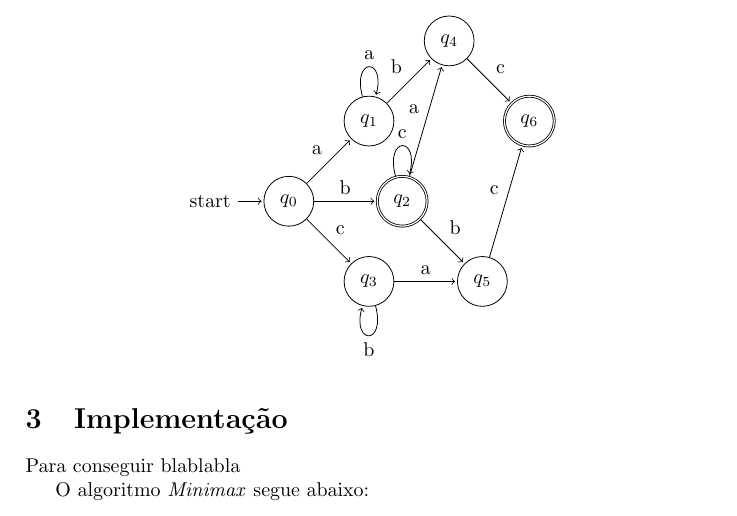
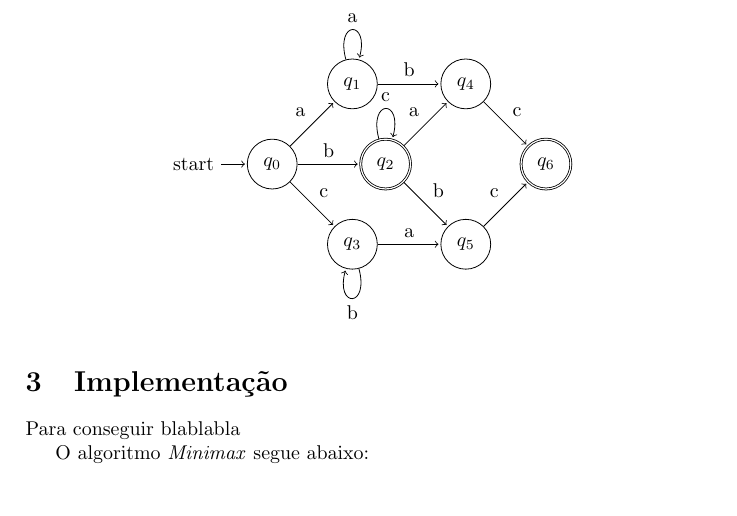
Before and after one commit to iagoggcarrazzoni/AFNDtoER, a LaTeX paper (ex15.tex): part of page 2 of 2, cut so that both start at the same text. Compiled offline with pdfLaTeX.

Commit message:
correcao no automato da secao 2

```diff
--- a/ex15.tex
+++ b/ex15.tex
@@ -56,7 +56,7 @@
     \node[state] (q_1) [above right=of q_0] {$q_1$};
     \node[state, accepting] (q_2) [right=of q_0] {$q_2$};
     \node[state] (q_3) [below right=of q_0] {$q_3$};
-    \node[state] (q_4) [above right=of q_1] {$q_4$};
+    \node[state] (q_4) [right=of q_1] {$q_4$};
     \node[state] (q_5) [below right=of q_2] {$q_5$};
     \node[state, accepting] (q_6) [below right=of q_4] {$q_6$};
      \path[->]
```
Also changed, not shown: ex15.pdf.
